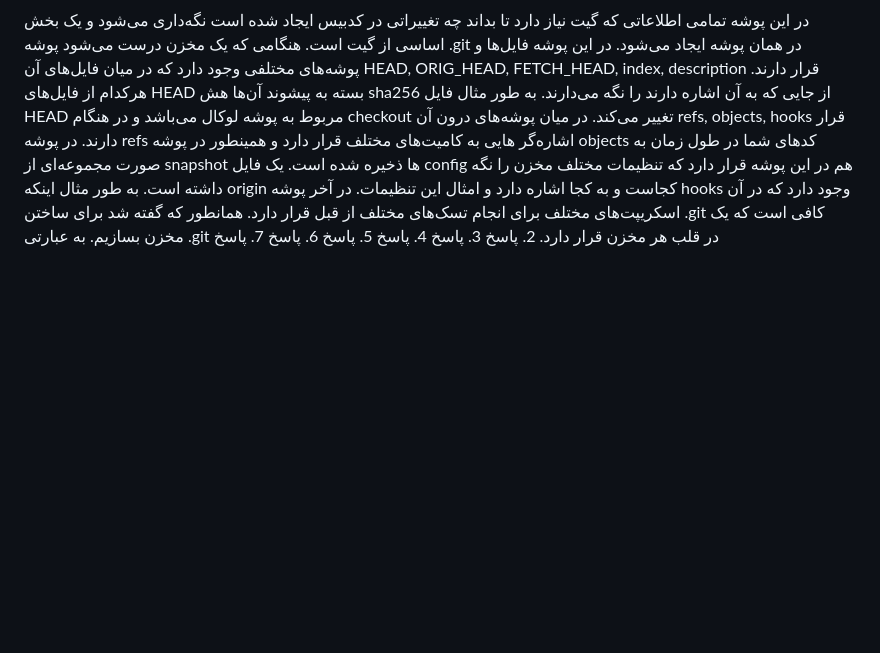
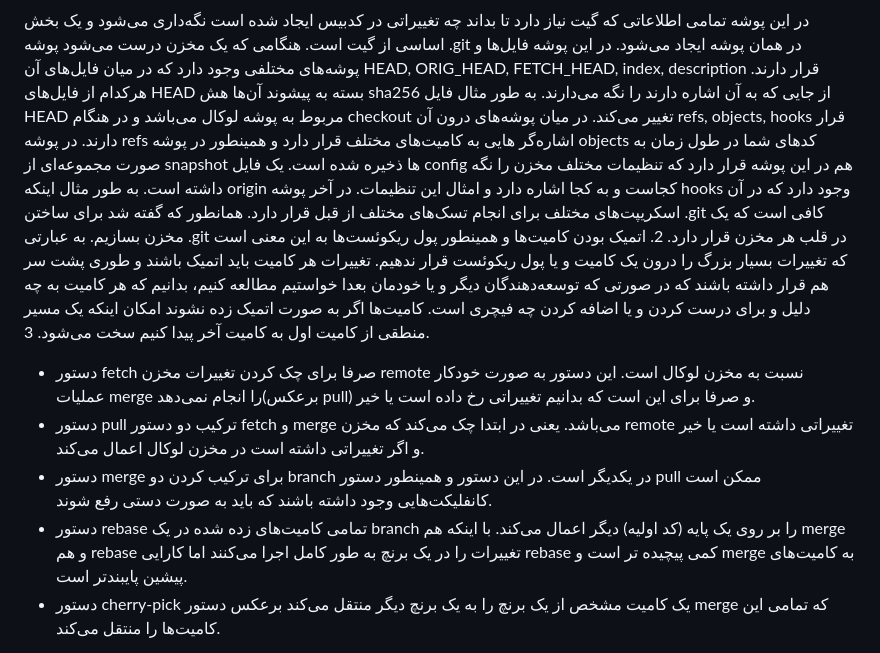
Before and after one commit to Mir-Abedi/Software-engineering-Lab-git, a Markdown page: README.md, the part around the change. Rendered like a GitHub page; blank space fills up the shorter version.

Commit message:
Answer questions two and three

```diff
--- a/README.md
+++ b/README.md
@@ -71,8 +71,14 @@ Invalid Commit Message:
 1.
 در این پوشه تمامی اطلاعاتی که گیت نیاز دارد تا بداند چه تغییراتی در کدبیس ایجاد شده است نگه‌داری می‌شود و یک بخش اساسی از گیت است. هنگامی که یک مخزن درست می‌شود پوشه .git در همان پوشه ایجاد می‌شود. در این پوشه فایل‌ها و پوشه‌های مختلفی وجود دارد که در میان فایل‌های آن HEAD, ORIG_HEAD, FETCH_HEAD, index, description قرار دارند. هرکدام از فایل‌های HEAD بسته به پیشوند آن‌ها هش sha256 از جایی که به آن اشاره دارند را نگه می‌دارند. به طور مثال فایل HEAD مربوط به پوشه لوکال می‌باشد و در هنگام checkout تغییر می‌کند.
 در میان پوشه‌های درون آن refs, objects, hooks قرار دارند. در پوشه refs اشاره‌گر هایی به کامیت‌های مختلف قرار دارد و همینطور در پوشه objects کدهای شما در طول زمان به صورت مجموعه‌ای از snapshot ها ذخیره شده است. یک فایل config هم در این پوشه قرار دارد که تنظیمات مختلف مخزن را نگه داشته است. به طور مثال اینکه origin کجاست و به کجا اشاره دارد و امثال این تنظیمات. در آخر پوشه hooks وجود دارد که در آن اسکریپت‌های مختلف برای انجام تسک‌های مختلف از قبل قرار دارد. همانطور که گفته شد برای ساختن .git کافی است که یک مخزن بسازیم. به عبارتی .git در قلب هر مخزن قرار دارد.
-2. پاسخ
-3. پاسخ
+2.
+اتمیک بودن کامیت‌ها و همینطور پول ریکوئست‌ها به این معنی است که تغییرات بسیار بزرگ را درون یک کامیت و یا پول ریکوئست قرار ندهیم. تغییرات هر کامیت باید اتمیک باشند و طوری پشت سر هم قرار داشته باشند که در صورتی که توسعه‌دهندگان دیگر و یا خودمان بعدا خواستیم مطالعه کنیم، بدانیم که هر کامیت به چه دلیل و برای درست کردن و یا اضافه کردن چه فیچری است. کامیت‌ها اگر به صورت اتمیک زده نشوند امکان اینکه یک مسیر منطقی از کامیت اول به کامیت آخر پیدا کنیم سخت می‌شود.
+3.
+- دستور fetch صرفا برای چک کردن تغییرات مخزن remote نسبت به مخزن لوکال است. این دستور به صورت خودکار عملیات merge را انجام نمی‌دهد(برعکس pull) و صرفا برای این است که بدانیم تغییراتی رخ داده است یا خیر.
+- دستور pull ترکیب دو دستور fetch و merge می‌باشد. یعنی در ابتدا چک می‌کند که مخزن remote تغییراتی داشته است یا خیر و اگر تغییراتی داشته است در مخزن لوکال اعمال می‌کند.
+- دستور merge برای ترکیب کردن دو branch در یکدیگر است. در این دستور و همینطور دستور pull ممکن است کانفلیکت‌هایی وجود داشته باشند که باید به صورت دستی رفع شوند.
+- دستور rebase تمامی کامیت‌های زده شده در یک branch را بر روی یک پایه (کد اولیه) دیگر اعمال می‌کند. با اینکه هم merge و هم rebase تغییرات را در یک برنچ به طور کامل اجرا می‌کنند اما کارایی rebase کمی پیچیده تر است و merge به کامیت‌های پیشین پایبندتر است.
+- دستور cherry-pick یک کامیت مشخص از یک برنچ‌ را به یک برنچ دیگر منتقل می‌کند برعکس دستور merge که تمامی این کامیت‌ها را منتقل می‌کند.
 4. پاسخ
 5. پاسخ
 6. پاسخ
```
